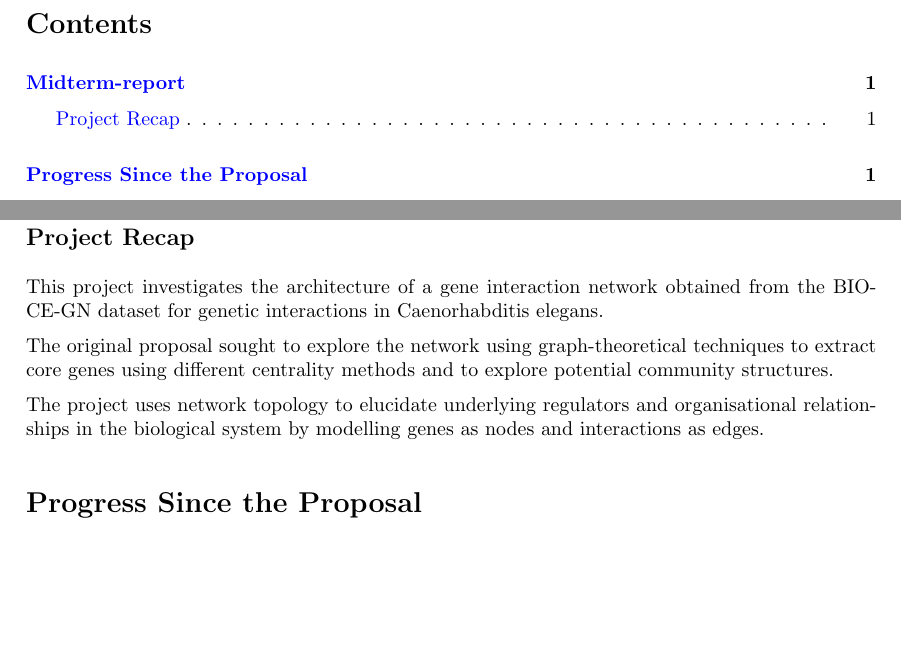
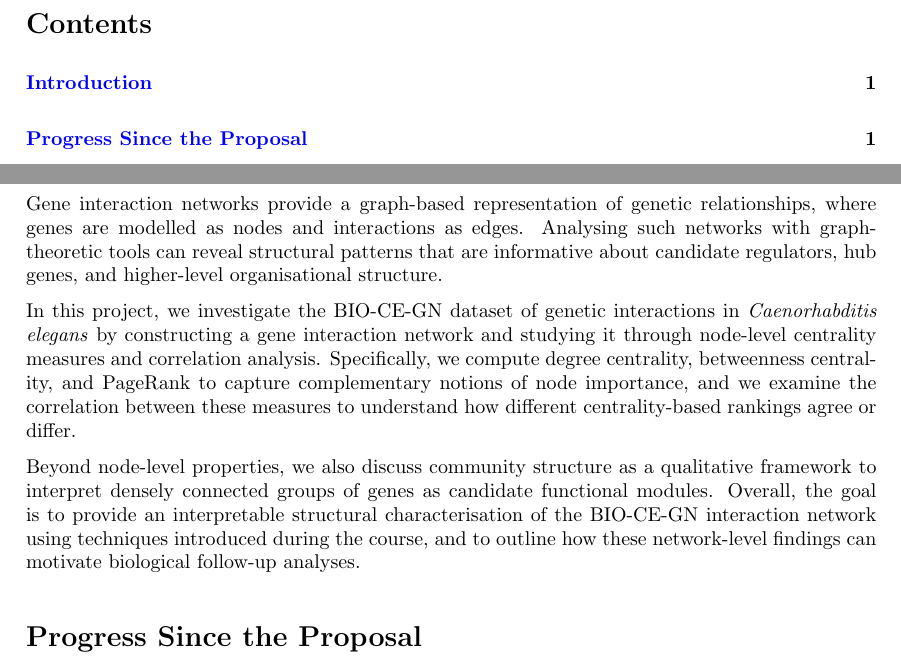
Before and after one commit to francescazaccarin/LFN-BIO-CE-GN, a LaTeX paper (final-report/source/main.tex, which reads final-report/source/chapters/introduction.tex): two parts of pages 2 and 3 of 6, joined at a grey line, cut so that both start at the same text, the shorter picture padded with empty space. Compiled offline with pdfLaTeX.

Commit message:
Update introduction.tex

```diff
--- a/final-report/source/chapters/introduction.tex
+++ b/final-report/source/chapters/introduction.tex
@@ -2,10 +2,9 @@
 
-\subsection{Project Recap}
-This project investigates the architecture of a gene interaction network obtained from the BIO-CE-GN dataset for genetic interactions in Caenorhabditis elegans.
+Gene interaction networks provide a graph-based representation of genetic relationships, where genes are modelled as nodes and interactions as edges. Analysing such networks with graph-theoretic tools can reveal structural patterns that are informative about candidate regulators, hub genes, and higher-level organisational structure.
 
-The original proposal sought to explore the network using graph-theoretical techniques to extract core genes using different centrality methods and to explore potential community structures.
+In this project, we investigate the BIO-CE-GN dataset of genetic interactions in \textit{Caenorhabditis elegans} by constructing a gene interaction network and studying it through node-level centrality measures and correlation analysis. Specifically, we compute degree centrality, betweenness centrality, and PageRank to capture complementary notions of node importance, and we examine the correlation between these measures to understand how different centrality-based rankings agree or differ.
 
-The project uses network topology to elucidate underlying regulators and organisational relationships in the biological system by modelling genes as nodes and interactions as edges.
+Beyond node-level properties, we also discuss community structure as a qualitative framework to interpret densely connected groups of genes as candidate functional modules. Overall, the goal is to provide an interpretable structural characterisation of the BIO-CE-GN interaction network using techniques introduced during the course, and to outline how these network-level findings can motivate biological follow-up analyses.
 
 \section{Progress Since the Proposal}
 
```
Also changed, not shown: final-report/source/chapters/introduction.tex (2 more changed lines).
